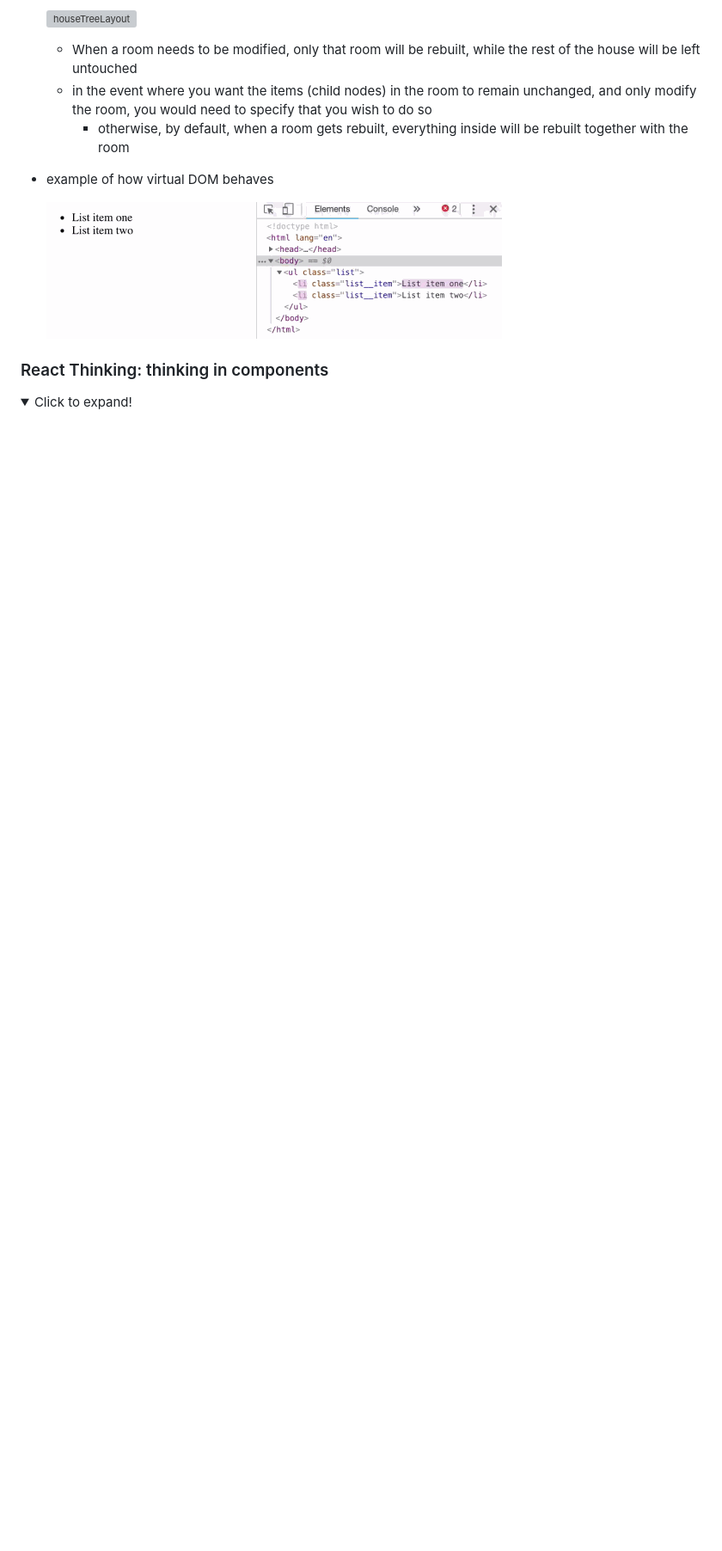
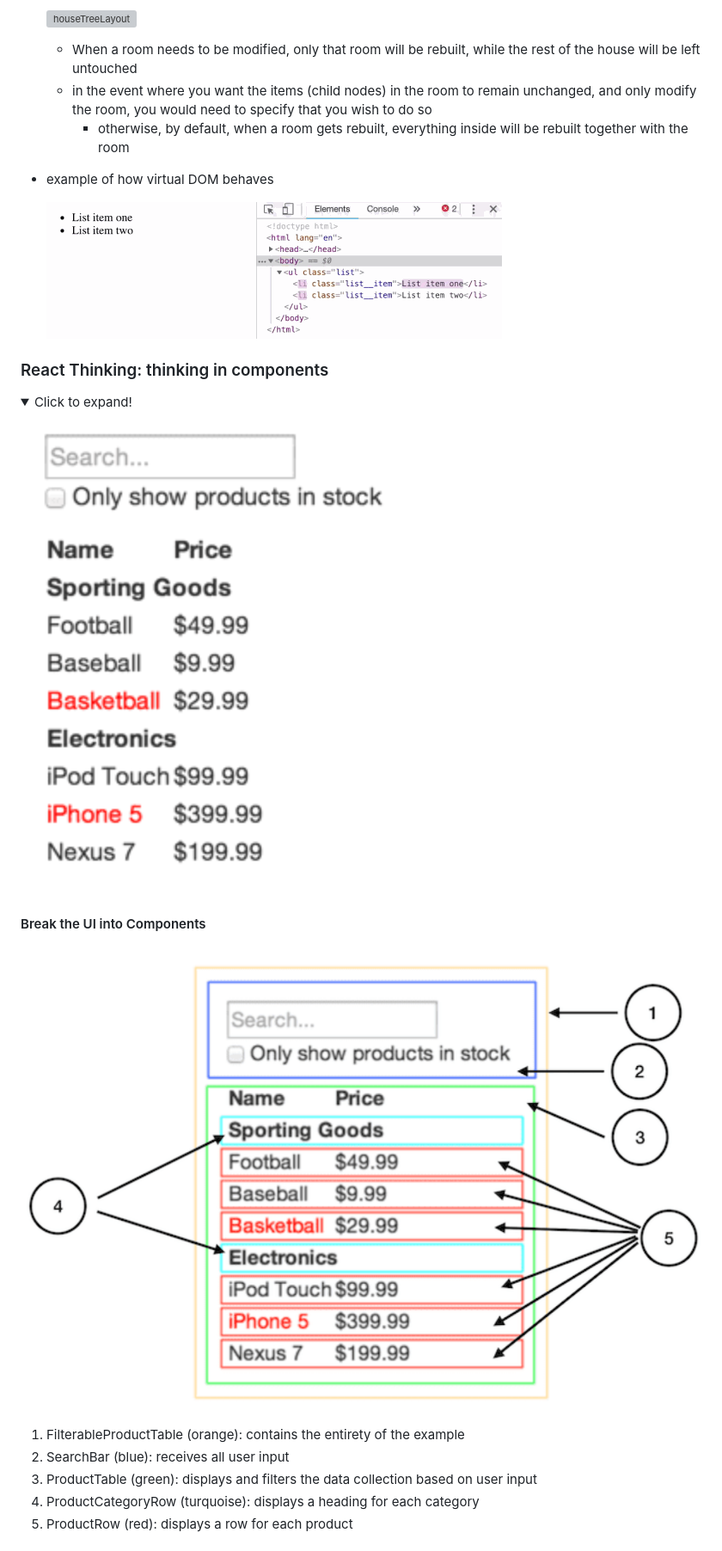
Before and after one commit to reshinto/ui-ux-guide, a Markdown page: readme.md, the part around one of its changes. Shown at 86% size. GitHub-like rendering; pictures changed too: instruction_images/mockComponent.png (added), instruction_images/mockComponentHierarchy.png (added); folded sections open; blank space fills up the shorter version; grey boxes are pictures that could not be loaded.

```diff
--- a/readme.md
+++ b/readme.md
@@ -289,3 +289,17 @@
 <details>
   <summary>Click to expand!</summary>
 
+![mockComponent](./instruction_images/mockComponent.png)
+
+#### Break the UI into Components
+
+![mockComponentHierarchy](./instruction_images/mockComponentHierarchy.png)
+
+1. FilterableProductTable (orange): contains the entirety of the example
+2. SearchBar (blue): receives all user input
+3. ProductTable (green): displays and filters the data collection based on user input
+4. ProductCategoryRow (turquoise): displays a heading for each category
+5. ProductRow (red): displays a row for each product
+
+</details>
+
```
Also changed, not shown: other parts of readme.md (+42 -0 lines).
